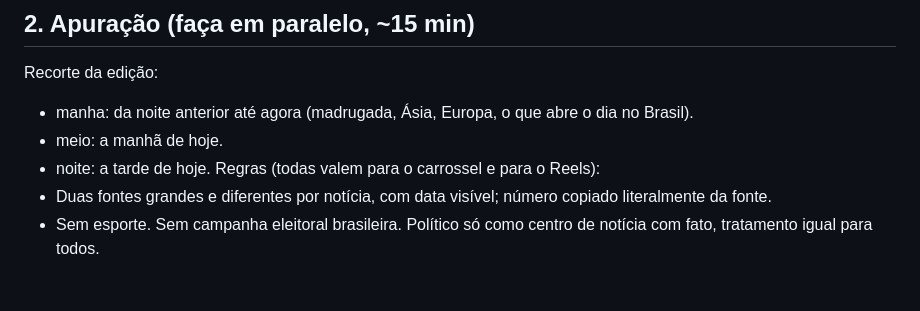
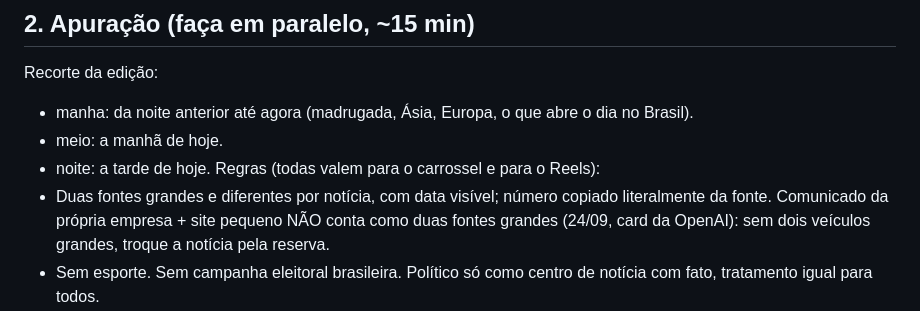
Before and after one commit to jmiguevf/pisca-news, a Markdown page: robo/edicao.md, the part around the change. Rendered like a GitHub page; blank space fills up the shorter version.

Commit message:
Regra de fontes: comunicado da empresa + site pequeno não vale como duas fontes grandes
Co-Authored-By: Claude Opus 5.5 <noreply@anthropic.com>
Claude-Session: https://claude.ai/code/session_01JT1pS7ZdgkTYXkZfYfkkEu

```diff
--- a/robo/edicao.md
+++ b/robo/edicao.md
@@ -24,6 +24,8 @@ Recorte da edição:
 - noite: a tarde de hoje.
 Regras (todas valem para o carrossel e para o Reels):
 - Duas fontes grandes e diferentes por notícia, com data visível; número copiado literalmente da fonte.
+  Comunicado da própria empresa + site pequeno NÃO conta como duas fontes grandes (24/09, card da OpenAI): sem dois
+  veículos grandes, troque a notícia pela reserva.
 - Sem esporte. Sem campanha eleitoral brasileira. Político só como centro de notícia com fato, tratamento igual para todos.
 - Pelo menos 1/3 das notícias de tecnologia ou IA. Notícia da Anthropic entra SEMPRE que houver (mesmo teste de fontes;
   notícia ruim da Anthropic entra igual); nesse caso a legenda leva a linha
```
